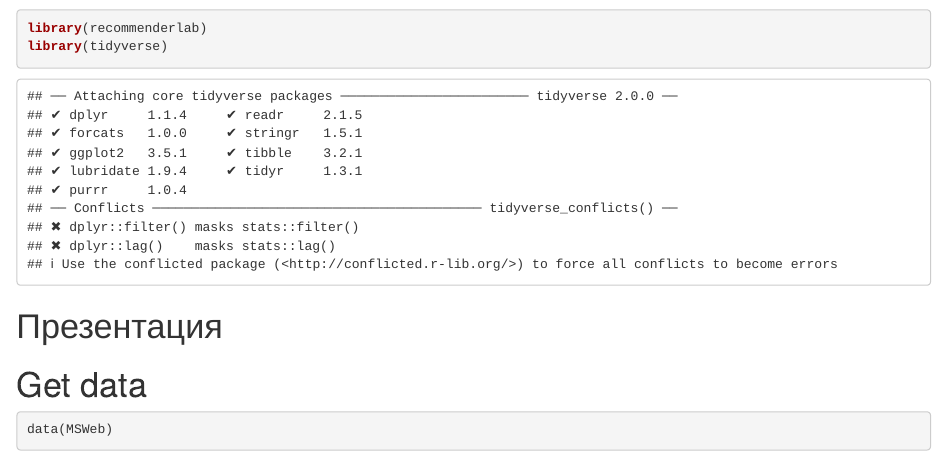
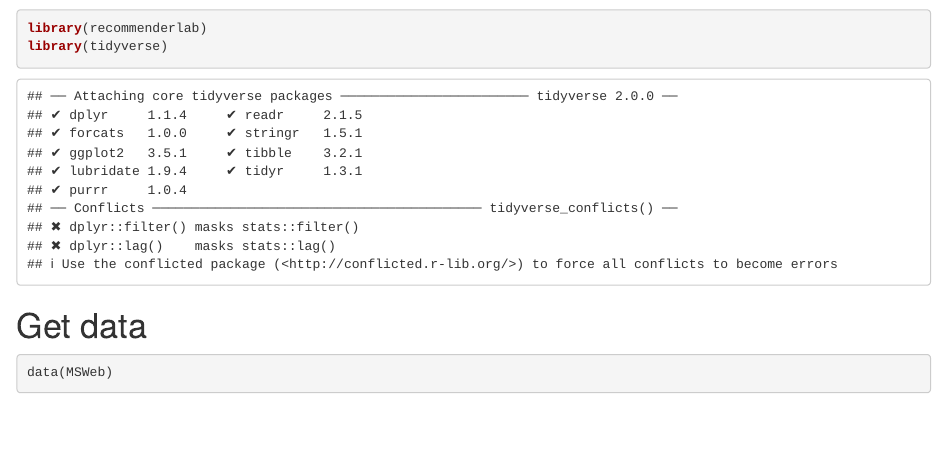
Before and after one commit to afewmoments/data_analysis, an R Markdown document (rmeetup/2022_feb.recommender_system.Rmd): the page in a window 1100 px wide, from 60 px down. Rendered offline with R 4.5, knitr and Pandoc, with nearby package versions; some code elsewhere in the file could not run offline.

Commit message:
update readme

````diff
--- a/rmeetup/2022_feb.recommender_system.Rmd
+++ b/rmeetup/2022_feb.recommender_system.Rmd
@@ -4,8 +4,6 @@
 library(recommenderlab)
 library(tidyverse)
 ```
-
-# Презентация
 
 # Get data
 
````
Also changed, not shown: rmeetup/readme.md (added).
